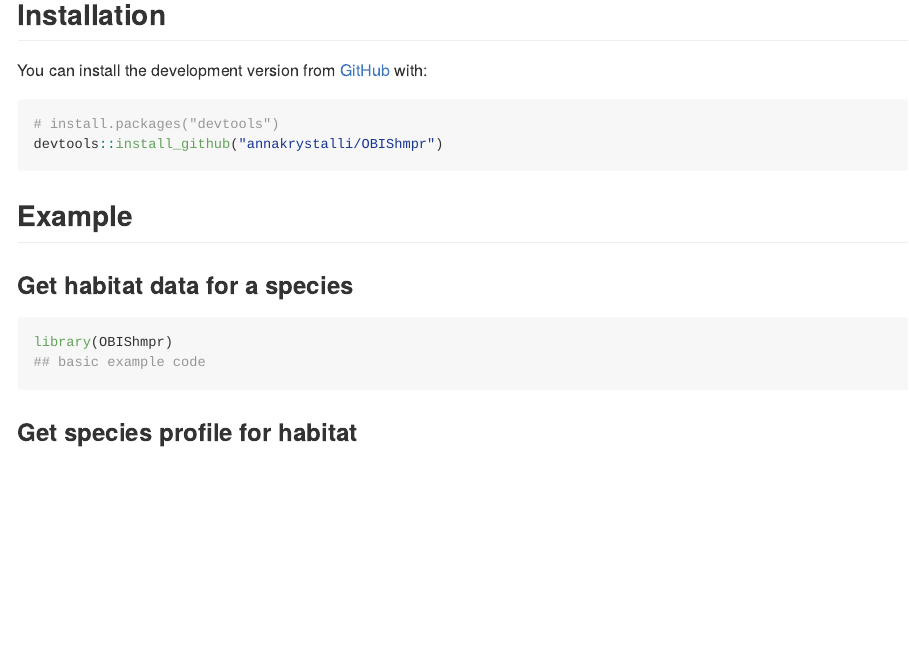
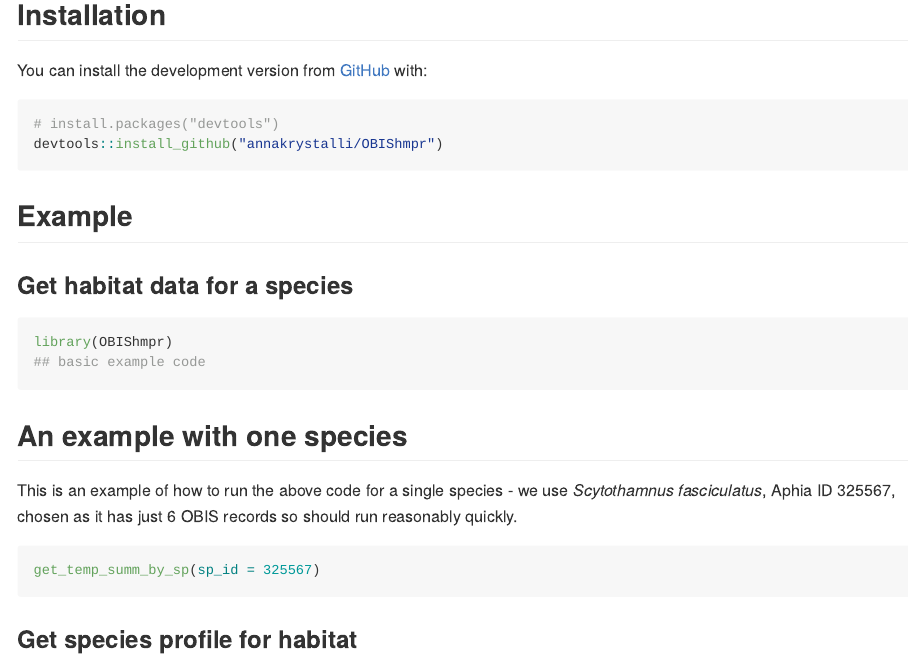
Before and after one commit to EMODnet/OBIShmpr, an R Markdown document (README.Rmd): the page in a window 1100 px wide, from 160 px down. The pictures show the output file README.md that the author committed with the source, drawn offline in the style of GitHub.

Commit message:
add thermal example

````diff
--- a/README.Rmd
+++ b/README.Rmd
@@ -44,6 +44,14 @@ library(OBIShmpr)
 ```
 
 
+## An example with one species
+This is an example of how to run the above code for a single species - we use _Scytothamnus fasciculatus_, Aphia ID 325567, chosen as it has just 6 OBIS records so should run reasonably quickly.
+
+```{r, message = FALSE, warning  = FALSE, eval = FALSE}
+get_temp_summ_by_sp(sp_id = 325567)
+```
+
+
 
 
 ### Get species profile for habitat
````
Also changed, not shown: README.md.
